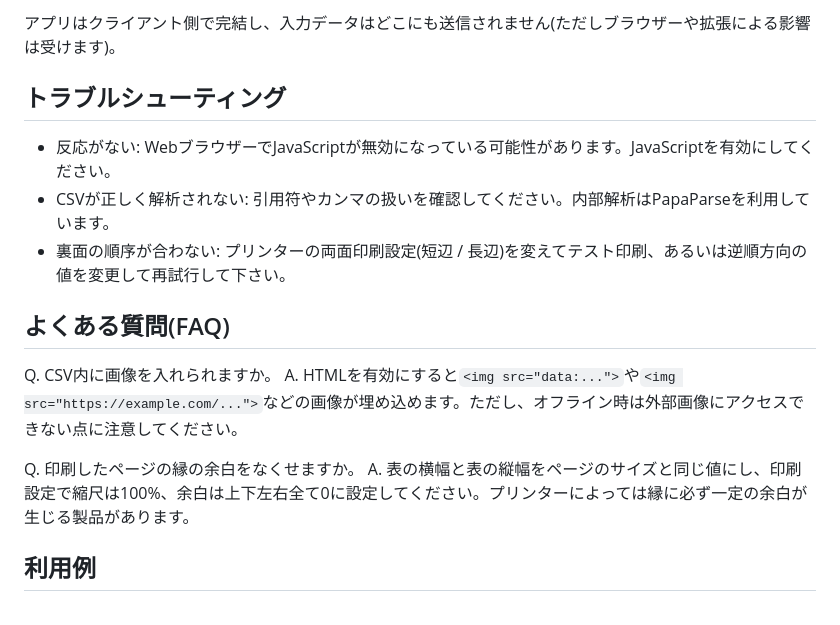
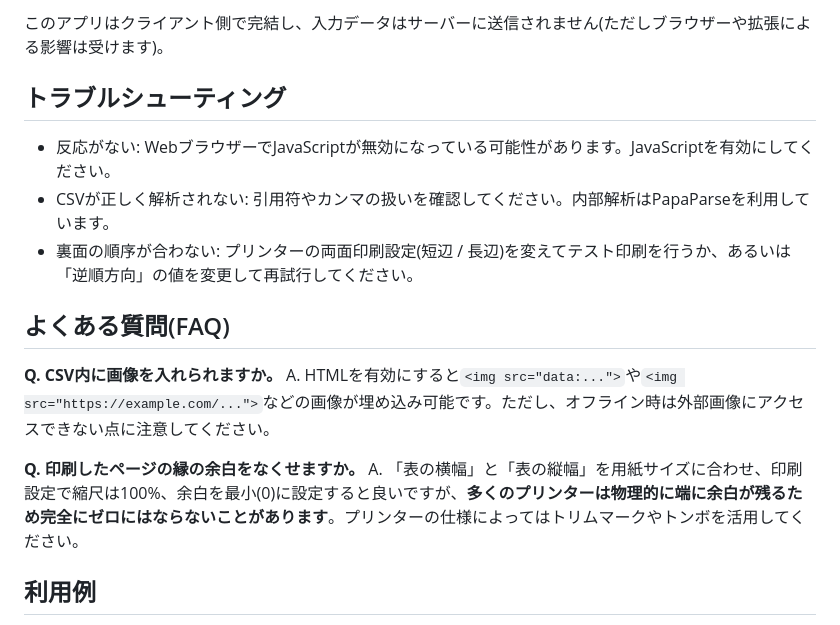
Before and after one commit to qq542vev/anki-card, a Markdown page: README.md, the part around one of its changes. Drawn GitHub-style.

```diff
--- a/README.md
+++ b/README.md
@@ -94,21 +92,20 @@ HTMLタグを有効にすると任意の HTML(およびスクリプト)が挿入
 
-アプリはクライアント側で完結し、入力データはどこにも送信されません(ただしブラウザーや拡張による影響は受けます)。
+このアプリはクライアント側で完結し、入力データはサーバーに送信されません(ただしブラウザーや拡張による影響は受けます)。
 
 ## トラブルシューティング
 
  * 反応がない: WebブラウザーでJavaScriptが無効になっている可能性があります。JavaScriptを有効にしてください。
  * CSVが正しく解析されない: 引用符やカンマの扱いを確認してください。内部解析はPapaParseを利用しています。
- * 裏面の順序が合わない: プリンターの両面印刷設定(短辺 / 長辺)を変えてテスト印刷、あるいは逆順方向の値を変更して再試行して下さい。
+ * 裏面の順序が合わない: プリンターの両面印刷設定(短辺 / 長辺)を変えてテスト印刷を行うか、あるいは「逆順方向」の値を変更して再試行してください。
 
 
 ## よくある質問(FAQ)
 
-Q. CSV内に画像を入れられますか。
-A. HTMLを有効にすると`<img src="data:...">`や`<img src="https://example.com/...">`などの画像が埋め込めます。ただし、オフライン時は外部画像にアクセスできない点に注意してください。
+**Q. CSV内に画像を入れられますか。**
+A. HTMLを有効にすると`<img src="data:...">`や`<img src="https://example.com/...">`などの画像が埋め込み可能です。ただし、オフライン時は外部画像にアクセスできない点に注意してください。
 
-Q. 印刷したページの縁の余白をなくせますか。
-A. 表の横幅と表の縦幅をページのサイズと同じ値にし、印刷設定で縮尺は100%、余白は上下左右全て0に設定してください。プリンターによっては縁に必ず一定の余白が生じる製品があります。
-
+**Q. 印刷したページの縁の余白をなくせますか。**
+A. 「表の横幅」と「表の縦幅」を用紙サイズに合わせ、印刷設定で縮尺は100%、余白を最小(0)に設定すると良いですが、**多くのプリンターは物理的に端に余白が残るため完全にゼロにはならないことがあります**。プリンターの仕様によってはトリムマークやトンボを活用してください。
 
 ## 利用例
 
```
Also changed, not shown: other parts of README.md (+14 -16 lines).
